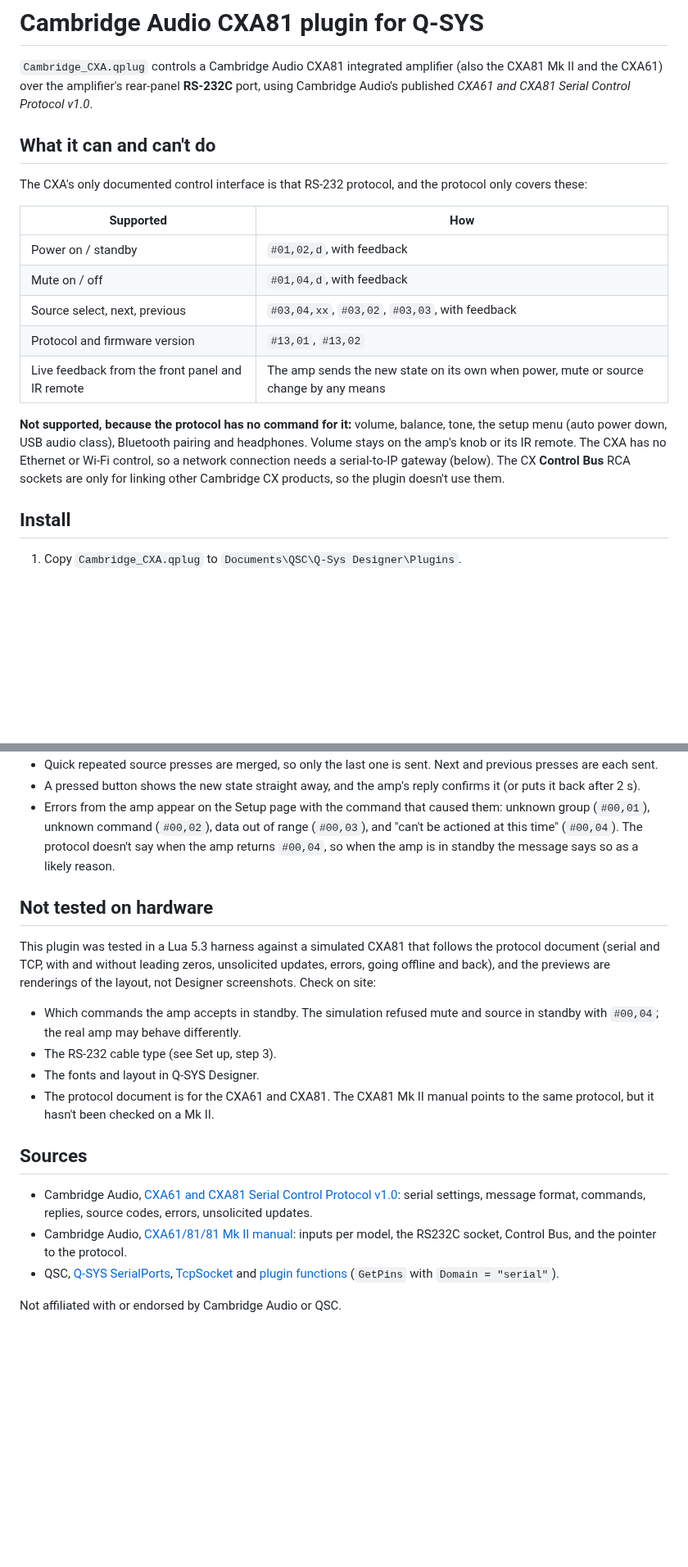
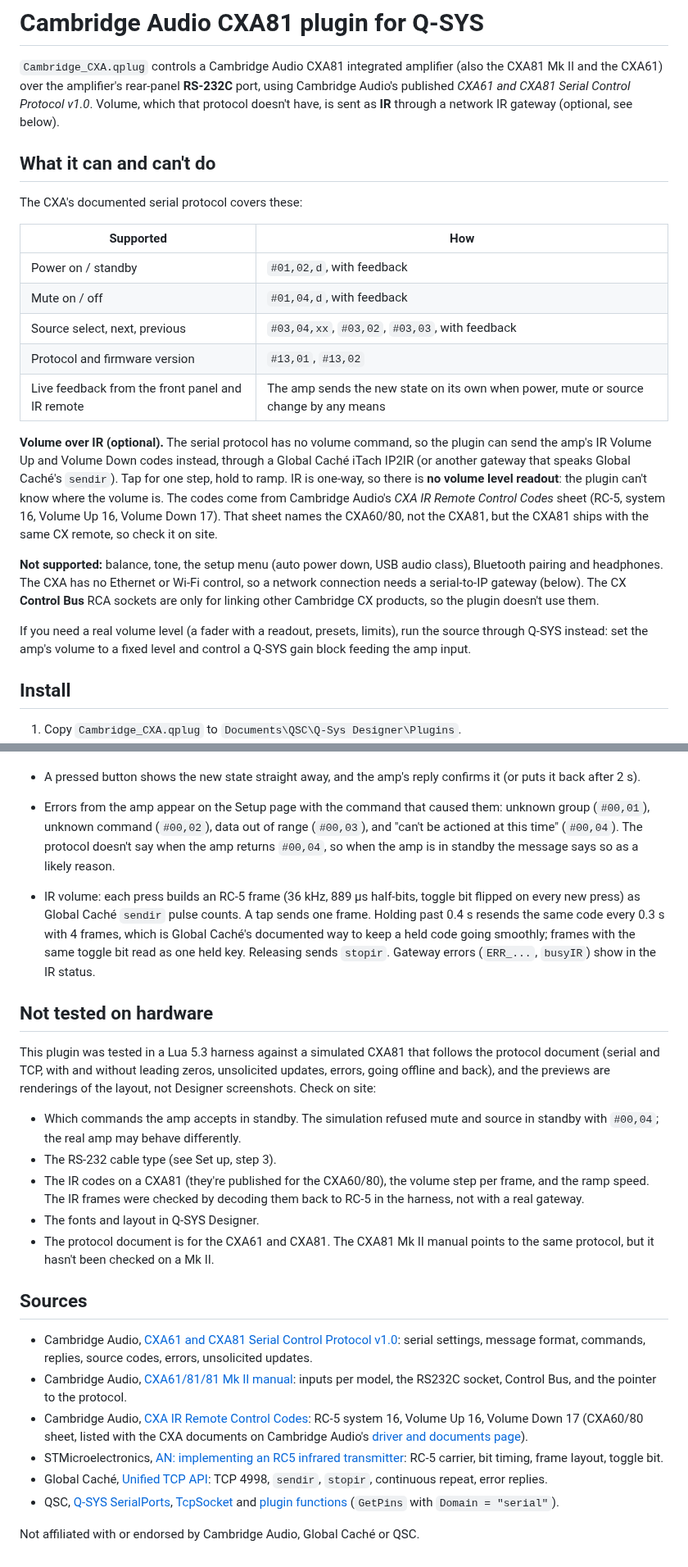
Before and after one commit to thomas-nelson23/qsys-plugins, a Markdown page: cambridge-audio/README.md, 2 parts joined by grey strips. Shown at 82% size. GitHub-like rendering; blank space fills up the shorter version.

```diff
--- a/cambridge-audio/README.md
+++ b/cambridge-audio/README.md
@@ -2,10 +2,11 @@
 
 `Cambridge_CXA.qplug` controls a Cambridge Audio CXA81 integrated amplifier (also the CXA81 Mk II and the CXA61) over the
 amplifier's rear-panel **RS-232C** port, using Cambridge Audio's published *CXA61 and CXA81 Serial Control Protocol v1.0*.
+Volume, which that protocol doesn't have, is sent as **IR** through a network IR gateway (optional, see below).
 
 ## What it can and can't do
 
-The CXA's only documented control interface is that RS-232 protocol, and the protocol only covers these:
+The CXA's documented serial protocol covers these:
 
 | Supported | How |
 |---|---|
@@ -15,10 +16,18 @@ The CXA's only documented control interface is that RS-232 protocol, and the pro
 | Protocol and firmware version | `#13,01`, `#13,02` |
 | Live feedback from the front panel and IR remote | The amp sends the new state on its own when power, mute or source change by any means |
 
-**Not supported, because the protocol has no command for it:** volume, balance, tone, the setup menu (auto power down, USB
-audio class), Bluetooth pairing and headphones. Volume stays on the amp's knob or its IR remote. The CXA has no Ethernet or
-Wi-Fi control, so a network connection needs a serial-to-IP gateway (below). The CX **Control Bus** RCA sockets are only for
-linking other Cambridge CX products, so the plugin doesn't use them.
+**Volume over IR (optional).** The serial protocol has no volume command, so the plugin can send the amp's IR Volume Up and
+Volume Down codes instead, through a Global Caché iTach IP2IR (or another gateway that speaks Global Caché's `sendir`). Tap for
+one step, hold to ramp. IR is one-way, so there is **no volume level readout**: the plugin can't know where the volume is.
+The codes come from Cambridge Audio's *CXA IR Remote Control Codes* sheet (RC-5, system 16, Volume Up 16, Volume Down 17).
+That sheet names the CXA60/80, not the CXA81, but the CXA81 ships with the same CX remote, so check it on site.
+
+**Not supported:** balance, tone, the setup menu (auto power down, USB audio class), Bluetooth pairing and headphones. The
+CXA has no Ethernet or Wi-Fi control, so a network connection needs a serial-to-IP gateway (below). The CX **Control Bus**
+RCA sockets are only for linking other Cambridge CX products, so the plugin doesn't use them.
+
+If you need a real volume level (a fader with a readout, presets, limits), run the source through Q-SYS instead: set the
+amp's volume to a fixed level and control a Q-SYS gain block feeding the amp input.
 
 ## Install
 1. Copy `Cambridge_CXA.qplug` to `Documents\QSC\Q-Sys Designer\Plugins`.
@@ -86,6 +102,11 @@ Source codes from the protocol document:
   command (`#00,02`), data out of range (`#00,03`), and "can't be actioned at this time" (`#00,04`). The protocol doesn't say
   when the amp returns `#00,04`, so when the amp is in standby the message says so as a likely reason.
 
+- IR volume: each press builds an RC-5 frame (36 kHz, 889 µs half-bits, toggle bit flipped on every new press) as Global
+  Caché `sendir` pulse counts. A tap sends one frame. Holding past 0.4 s resends the same code every 0.3 s with 4 frames, which
+  is Global Caché's documented way to keep a held code going smoothly; frames with the same toggle bit read as one held key.
+  Releasing sends `stopir`. Gateway errors (`ERR_...`, `busyIR`) show in the IR status.
+
 ## Not tested on hardware
 This plugin was tested in a Lua 5.3 harness against a simulated CXA81 that follows the protocol document (serial and TCP,
 with and without leading zeros, unsolicited updates, errors, going offline and back), and the previews are renderings of the
@@ -93,6 +114,8 @@ layout, not Designer screenshots. Check on site:
 - Which commands the amp accepts in standby. The simulation refused mute and source in standby with `#00,04`; the real amp
   may behave differently.
 - The RS-232 cable type (see Set up, step 3).
+- The IR codes on a CXA81 (they're published for the CXA60/80), the volume step per frame, and the ramp speed. The IR
+  frames were checked by decoding them back to RC-5 in the harness, not with a real gateway.
 - The fonts and layout in Q-SYS Designer.
 - The protocol document is for the CXA61 and CXA81. The CXA81 Mk II manual points to the same protocol, but it hasn't been
   checked on a Mk II.
@@ -100,6 +123,9 @@ layout, not Designer screenshots. Check on site:
 ## Sources
 - Cambridge Audio, [CXA61 and CXA81 Serial Control Protocol v1.0](https://www.cambridgeaudio.com/sites/default/files/compliance/doc/AP366462%20CXA61%20CXA81%20Serial%20Control%20Protocol%20(1).pdf): serial settings, message format, commands, replies, source codes, errors, unsolicited updates.
 - Cambridge Audio, [CXA61/81/81 Mk II manual](https://www.cambridgeaudio.com/row/en/manuals/cxa618181-mk-ii): inputs per model, the RS232C socket, Control Bus, and the pointer to the protocol.
+- Cambridge Audio, [CXA IR Remote Control Codes](https://www.cambridgeaudio.com/sites/default/files/compliance/doc/CXA%20IR%20Remote%20Control%20Codes.pdf): RC-5 system 16, Volume Up 16, Volume Down 17 (CXA60/80 sheet, listed with the CXA documents on Cambridge Audio's [driver and documents page](https://www.cambridgeaudio.com/row/en/driver-updates)).
+- STMicroelectronics, [AN: implementing an RC5 infrared transmitter](https://www.st.com/resource/en/application_note/cd00229682-implementing-an-rc5-infrared-transmitter-using-the-ir-timer-modulator-of-the-stm8l10x-microcontroller-stmicroelectronics.pdf): RC-5 carrier, bit timing, frame layout, toggle bit.
+- Global Caché, [Unified TCP API](https://www.globalcache.com/files/docs/api-gc-unifiedtcp.pdf): TCP 4998, `sendir`, `stopir`, continuous repeat, error replies.
 - QSC, [Q-SYS SerialPorts](https://help.qsys.com/Content/Control_Scripting/Using_Lua_in_Q-Sys/SerialPorts.htm), [TcpSocket](https://help.qsys.com/Content/Control_Scripting/Using_Lua_in_Q-Sys/TcpSocket.htm) and [plugin functions](https://help.qsys.com/DeveloperHelp/Content/Standards_Definitions/Reserved_Functions.htm) (`GetPins` with `Domain = "serial"`).
 
-Not affiliated with or endorsed by Cambridge Audio or QSC.
+Not affiliated with or endorsed by Cambridge Audio, Global Caché or QSC.
```
Also changed, not shown: other parts of cambridge-audio/README.md (+12 -5 lines), README.md (+2 -2 lines), cambridge-audio/preview_Control.png, cambridge-audio/preview_Setup.png, 1 other file.
